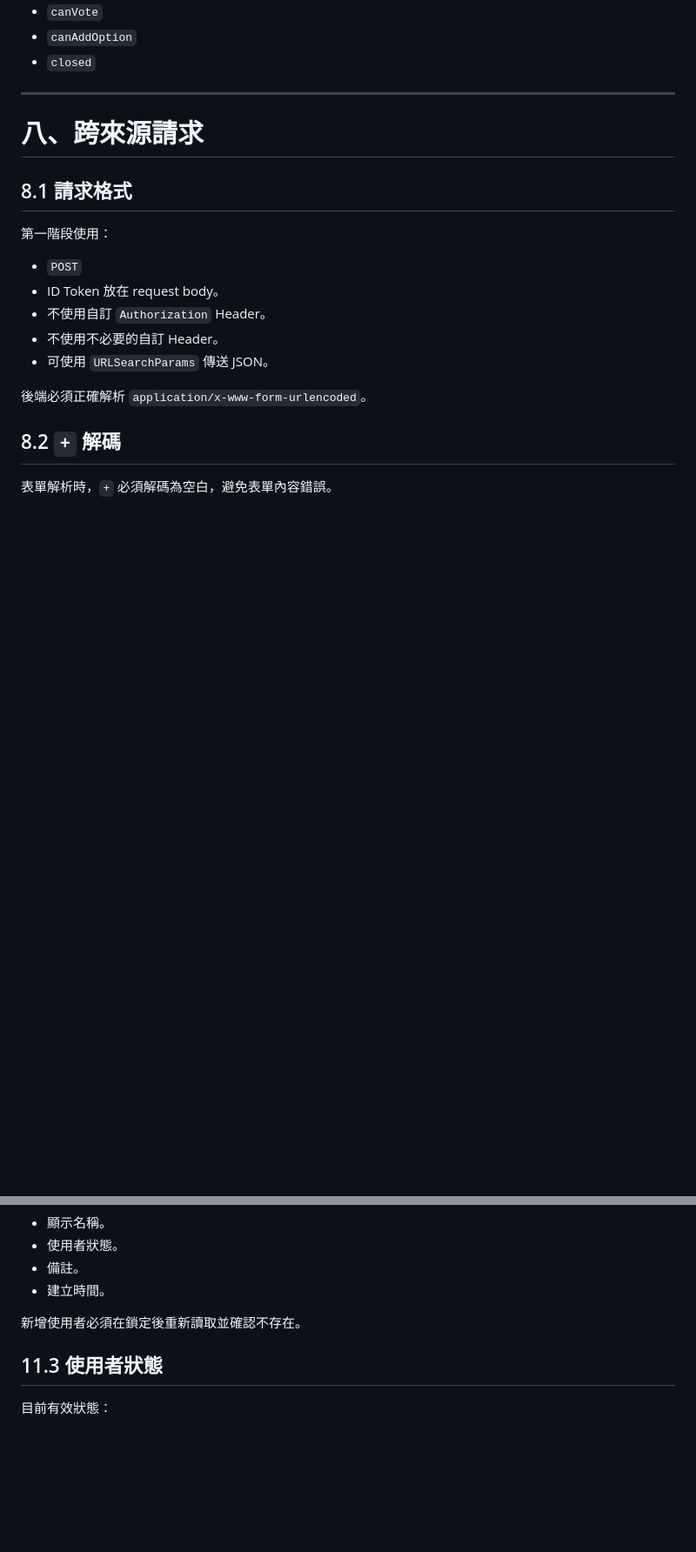
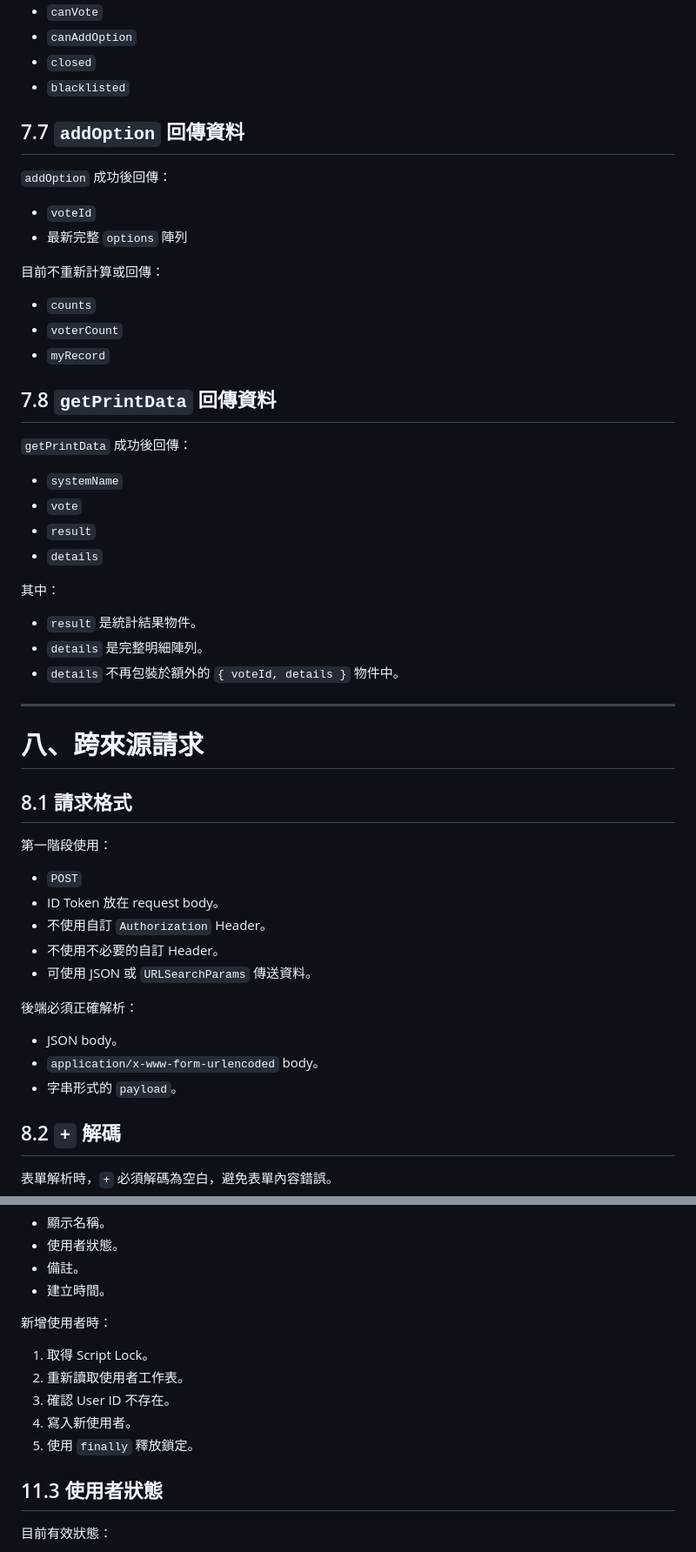
Before and after one commit to asdf80730/heart-led-voting, a Markdown page: readme.md, 2 parts joined by grey strips. Shown at 87% size. GitHub-like rendering; blank space fills up the shorter version.

```diff
--- a/readme.md
+++ b/readme.md
@@ -425,6 +490,35 @@ LIFF Endpoint URL 必須是 GitHub Pages，例如：
 - `canVote`
 - `canAddOption`
 - `closed`
+- `blacklisted`
+
+## 7.7 `addOption` 回傳資料
+
+`addOption` 成功後回傳：
+
+- `voteId`
+- 最新完整 `options` 陣列
+
+目前不重新計算或回傳：
+
+- `counts`
+- `voterCount`
+- `myRecord`
+
+## 7.8 `getPrintData` 回傳資料
+
+`getPrintData` 成功後回傳：
+
+- `systemName`
+- `vote`
+- `result`
+- `details`
+
+其中：
+
+- `result` 是統計結果物件。
+- `details` 是完整明細陣列。
+- `details` 不再包裝於額外的 `{ voteId, details }` 物件中。
 
 ---
 
@@ -438,9 +532,13 @@ LIFF Endpoint URL 必須是 GitHub Pages，例如：
 - ID Token 放在 request body。
 - 不使用自訂 `Authorization` Header。
 - 不使用不必要的自訂 Header。
-- 可使用 `URLSearchParams` 傳送 JSON。
+- 可使用 JSON 或 `URLSearchParams` 傳送資料。
 
-後端必須正確解析 `application/x-www-form-urlencoded`。
+後端必須正確解析：
+
+- JSON body。
+- `application/x-www-form-urlencoded` body。
+- 字串形式的 `payload`。
 
 ## 8.2 `+` 解碼
 
@@ -570,7 +671,13 @@ Proxy 不負責：
 - 備註。
 - 建立時間。
 
-新增使用者必須在鎖定後重新讀取並確認不存在。
+新增使用者時：
+
+1. 取得 Script Lock。
+2. 重新讀取使用者工作表。
+3. 確認 User ID 不存在。
+4. 寫入新使用者。
+5. 使用 `finally` 釋放鎖定。
 
 ## 11.3 使用者狀態
 
```
Also changed, not shown: other parts of readme.md (+183 -38 lines).
